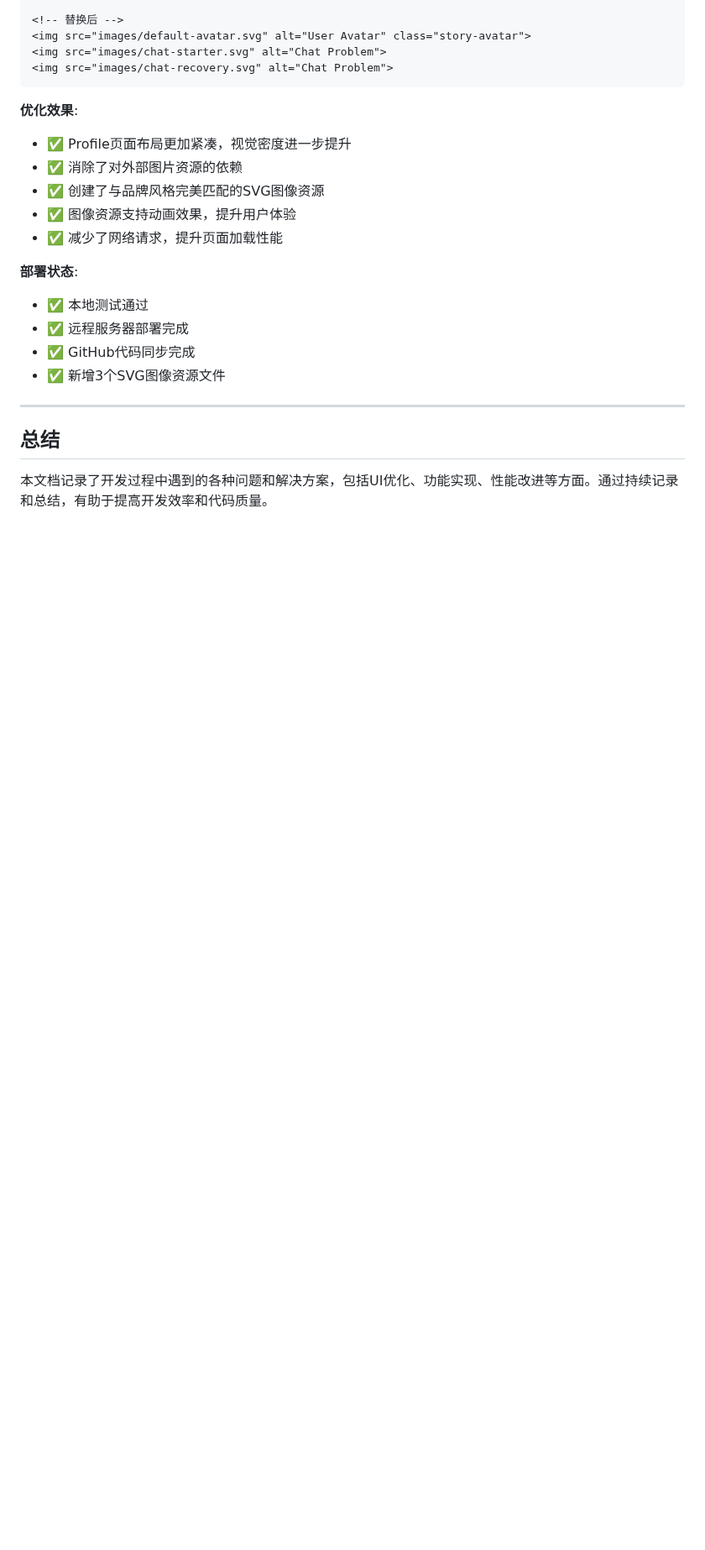
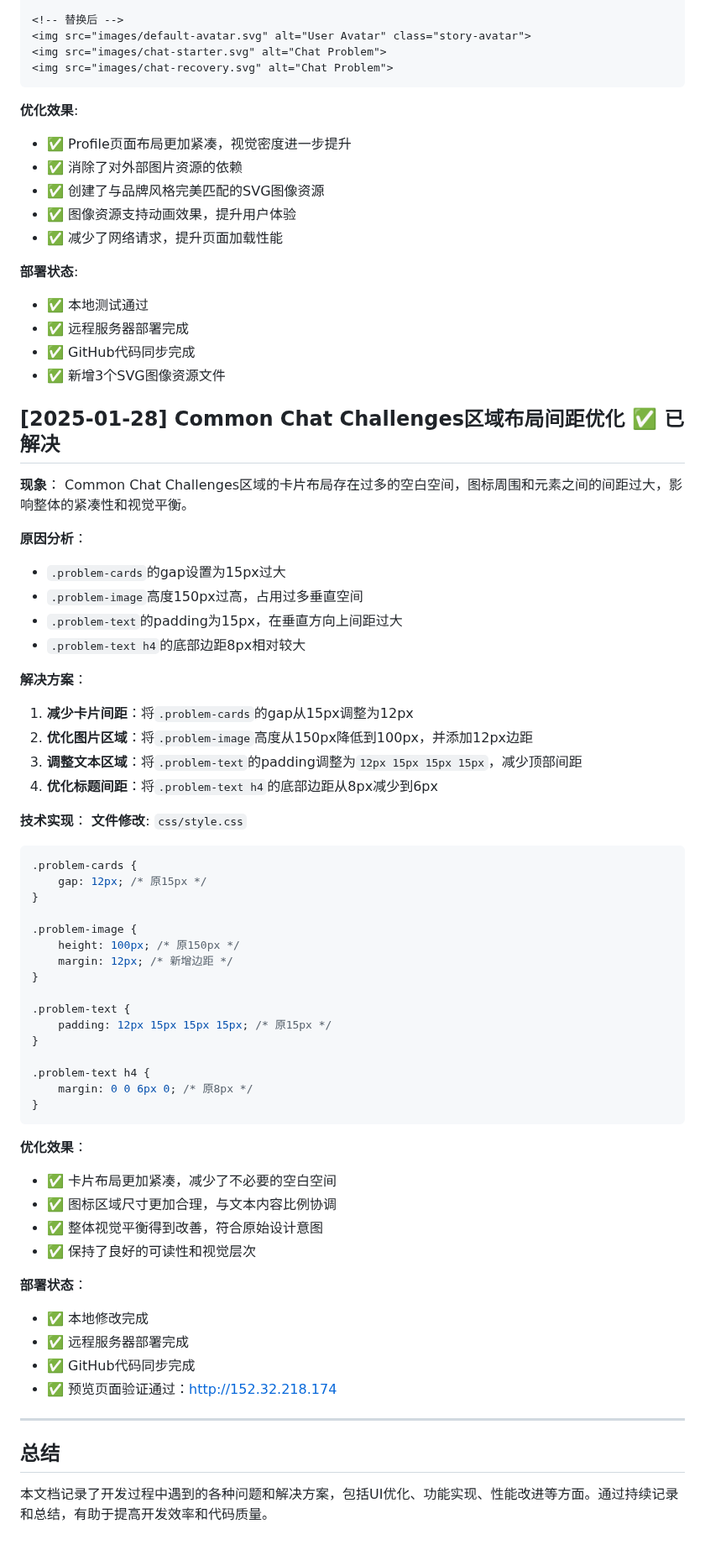
Before and after one commit to DavePenn/lianyuai-app, a Markdown page: DEVELOPMENT_ISSUES_LOG.md, the part around the change. Shown at 84% size. Drawn GitHub-style; blank space fills up the shorter version.

Commit message:
记录Common Chat Challenges区域布局间距优化

````diff
--- a/DEVELOPMENT_ISSUES_LOG.md
+++ b/DEVELOPMENT_ISSUES_LOG.md
@@ -878,6 +878,56 @@ body:not(.dark-mode) #profile-page {
 - ✅ GitHub代码同步完成
 - ✅ 新增3个SVG图像资源文件
 
+## [2025-01-28] Common Chat Challenges区域布局间距优化 ✅ 已解决
+**现象**：
+Common Chat Challenges区域的卡片布局存在过多的空白空间，图标周围和元素之间的间距过大，影响整体的紧凑性和视觉平衡。
+
+**原因分析**：
+- `.problem-cards`的gap设置为15px过大
+- `.problem-image`高度150px过高，占用过多垂直空间
+- `.problem-text`的padding为15px，在垂直方向上间距过大
+- `.problem-text h4`的底部边距8px相对较大
+
+**解决方案**：
+1. **减少卡片间距**：将`.problem-cards`的gap从15px调整为12px
+2. **优化图片区域**：将`.problem-image`高度从150px降低到100px，并添加12px边距
+3. **调整文本区域**：将`.problem-text`的padding调整为`12px 15px 15px 15px`，减少顶部间距
+4. **优化标题间距**：将`.problem-text h4`的底部边距从8px减少到6px
+
+**技术实现**：
+**文件修改**: `css/style.css`
+
+```css
+.problem-cards {
+    gap: 12px; /* 原15px */
+}
+
+.problem-image {
+    height: 100px; /* 原150px */
+    margin: 12px; /* 新增边距 */
+}
+
+.problem-text {
+    padding: 12px 15px 15px 15px; /* 原15px */
+}
+
+.problem-text h4 {
+    margin: 0 0 6px 0; /* 原8px */
+}
+```
+
+**优化效果**：
+- ✅ 卡片布局更加紧凑，减少了不必要的空白空间
+- ✅ 图标区域尺寸更加合理，与文本内容比例协调
+- ✅ 整体视觉平衡得到改善，符合原始设计意图
+- ✅ 保持了良好的可读性和视觉层次
+
+**部署状态**：
+- ✅ 本地修改完成
+- ✅ 远程服务器部署完成
+- ✅ GitHub代码同步完成
+- ✅ 预览页面验证通过：http://152.32.218.174
+
 ---
 
 ## 总结
````
